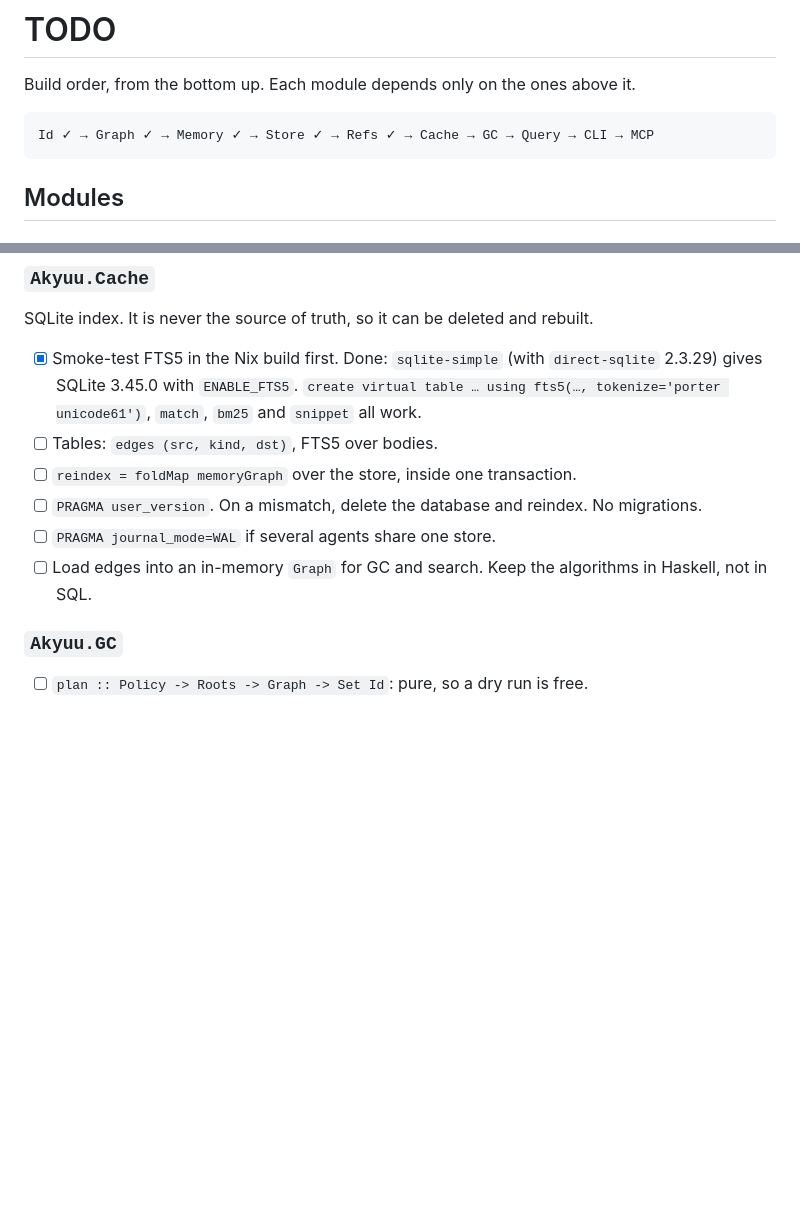
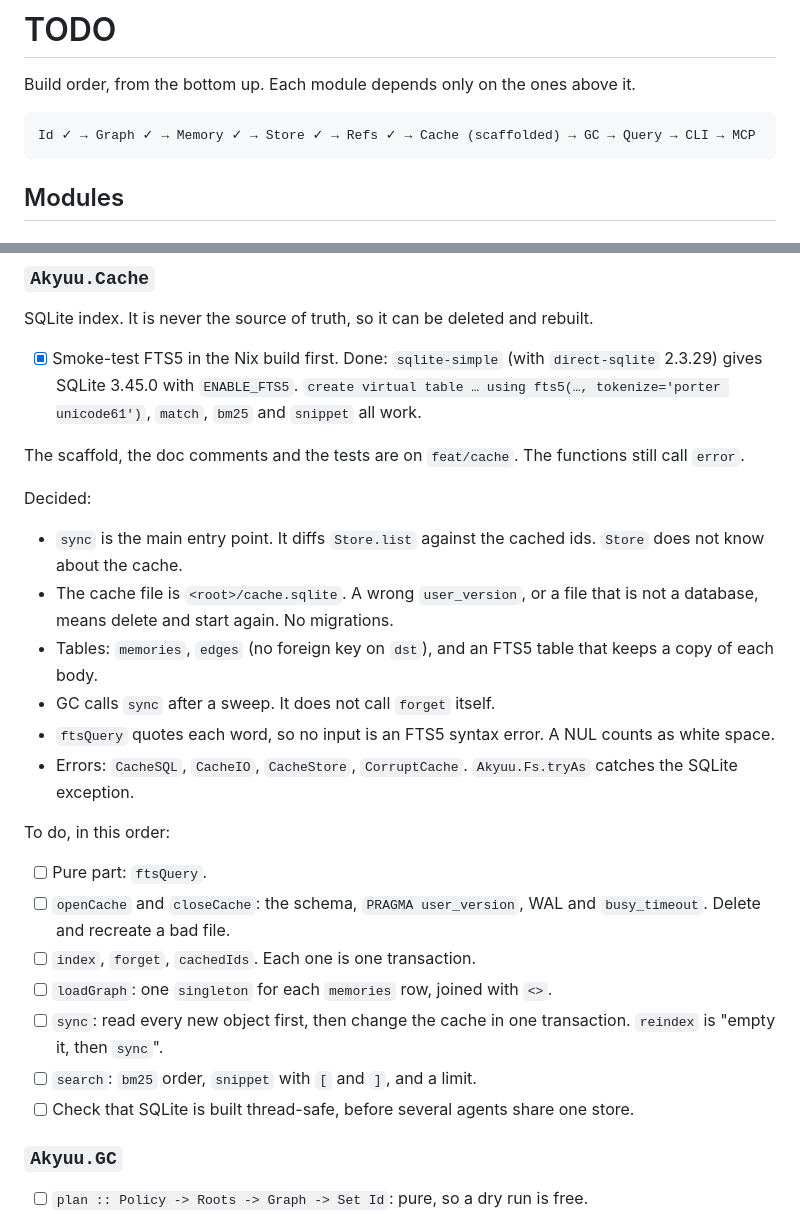
Before and after one commit to lillycham/akyuu, a Markdown page: TODO.md, 2 parts joined by grey strips. GitHub-like rendering; blank space fills up the shorter version.

Commit message:
docs: plan the Cache implementation in the TODO
Record the Cache decisions: sync as the entry point, the file and the
version rule, the tables, and the query quoting.
Add the steps to implement Cache, in order.

Co-Authored-By: Claude Sonnet 5.5 <noreply@anthropic.com>

````diff
--- a/TODO.md
+++ b/TODO.md
@@ -3,7 +3,7 @@
 Build order, from the bottom up. Each module depends only on the ones above it.
 
 ```
-Id ✓ → Graph ✓ → Memory ✓ → Store ✓ → Refs ✓ → Cache → GC → Query → CLI → MCP
+Id ✓ → Graph ✓ → Memory ✓ → Store ✓ → Refs ✓ → Cache (scaffolded) → GC → Query → CLI → MCP
 ```
 
 ## Modules
@@ -45,11 +45,27 @@ SQLite index. It is never the source of truth, so it can be deleted and rebuilt.
 
 - [x] Smoke-test FTS5 in the Nix build first. Done: `sqlite-simple` (with `direct-sqlite` 2.3.29) gives SQLite 3.45.0 with `ENABLE_FTS5`.
       `create virtual table … using fts5(…, tokenize='porter unicode61')`, `match`, `bm25` and `snippet` all work.
-- [ ] Tables: `edges (src, kind, dst)`, FTS5 over bodies.
-- [ ] `reindex = foldMap memoryGraph` over the store, inside one transaction.
-- [ ] `PRAGMA user_version`. On a mismatch, delete the database and reindex. No migrations.
-- [ ] `PRAGMA journal_mode=WAL` if several agents share one store.
-- [ ] Load edges into an in-memory `Graph` for GC and search. Keep the algorithms in Haskell, not in SQL.
+
+The scaffold, the doc comments and the tests are on `feat/cache`. The functions still call `error`.
+
+Decided:
+
+- `sync` is the main entry point. It diffs `Store.list` against the cached ids. `Store` does not know about the cache.
+- The cache file is `<root>/cache.sqlite`. A wrong `user_version`, or a file that is not a database, means delete and start again. No migrations.
+- Tables: `memories`, `edges` (no foreign key on `dst`), and an FTS5 table that keeps a copy of each body.
+- GC calls `sync` after a sweep. It does not call `forget` itself.
+- `ftsQuery` quotes each word, so no input is an FTS5 syntax error. A NUL counts as white space.
+- Errors: `CacheSQL`, `CacheIO`, `CacheStore`, `CorruptCache`. `Akyuu.Fs.tryAs` catches the SQLite exception.
+
+To do, in this order:
+
+- [ ] Pure part: `ftsQuery`.
+- [ ] `openCache` and `closeCache`: the schema, `PRAGMA user_version`, WAL and `busy_timeout`. Delete and recreate a bad file.
+- [ ] `index`, `forget`, `cachedIds`. Each one is one transaction.
+- [ ] `loadGraph`: one `singleton` for each `memories` row, joined with `<>`.
+- [ ] `sync`: read every new object first, then change the cache in one transaction. `reindex` is "empty it, then `sync`".
+- [ ] `search`: `bm25` order, `snippet` with `[` and `]`, and a limit.
+- [ ] Check that SQLite is built thread-safe, before several agents share one store.
 
 ### `Akyuu.GC`
 
````
